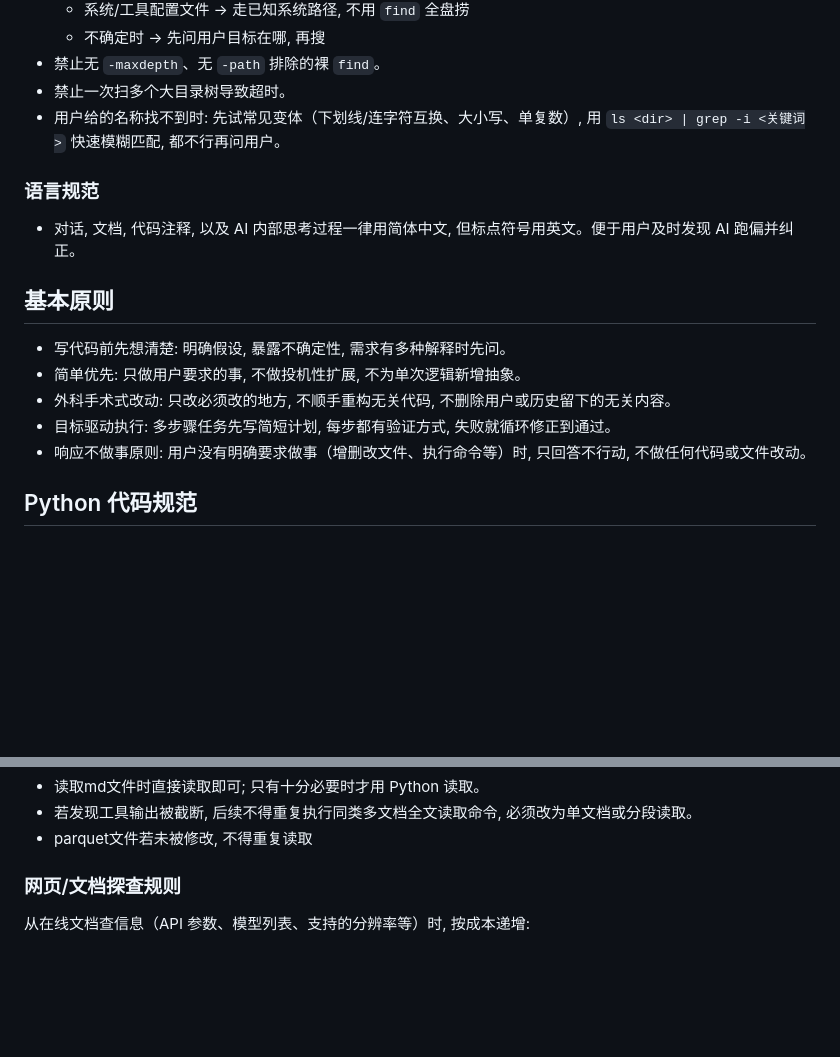
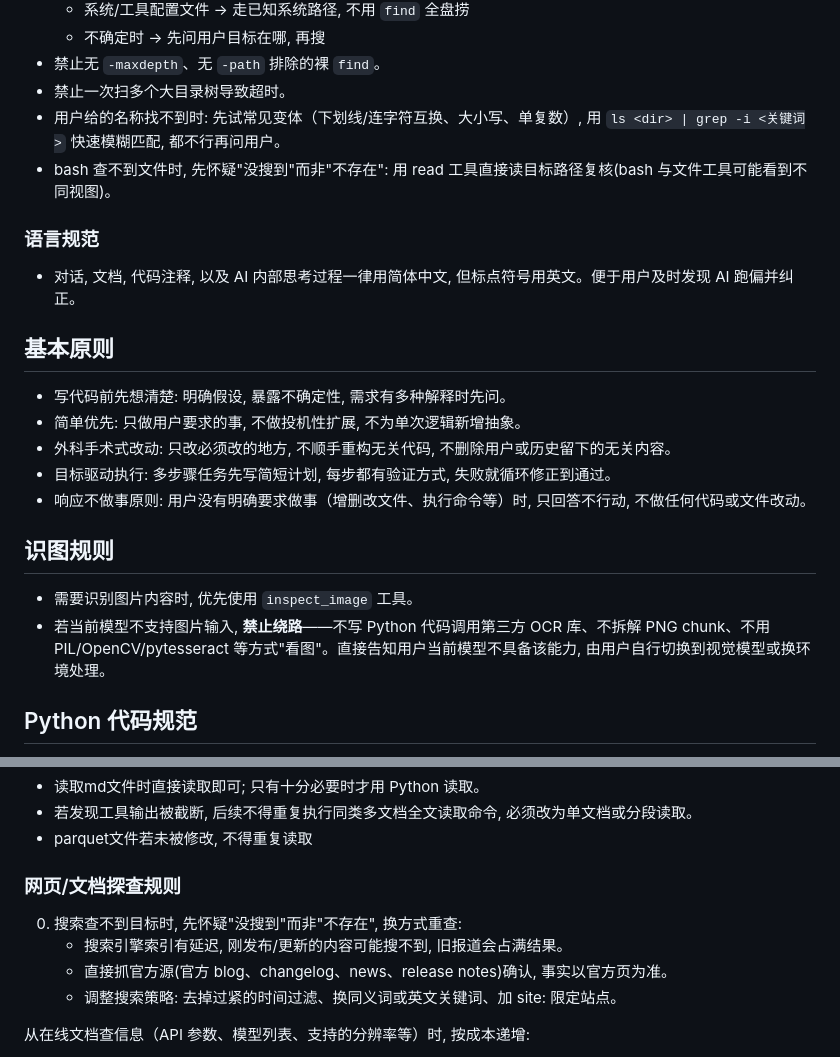
Before and after one commit to srqcg/for_show, a Markdown page: AGENTS.md, 2 parts joined by grey strips. Rendered like a GitHub page; blank space fills up the shorter version.

Commit message:
更新AGENTS.md: 新增搜索兜底与bash视图复核规则

```diff
--- a/AGENTS.md
+++ b/AGENTS.md
@@ -25,6 +25,7 @@
 - 禁止无 `-maxdepth`、无 `-path` 排除的裸 `find`。
 - 禁止一次扫多个大目录树导致超时。
 - 用户给的名称找不到时: 先试常见变体（下划线/连字符互换、大小写、单复数）, 用 `ls <dir> | grep -i <关键词>` 快速模糊匹配, 都不行再问用户。
+- bash 查不到文件时, 先怀疑"没搜到"而非"不存在": 用 read 工具直接读目标路径复核(bash 与文件工具可能看到不同视图)。
 
 ### 语言规范
 - 对话, 文档, 代码注释, 以及 AI 内部思考过程一律用简体中文, 但标点符号用英文。便于用户及时发现 AI 跑偏并纠正。
@@ -36,6 +37,11 @@
 - 外科手术式改动: 只改必须改的地方, 不顺手重构无关代码, 不删除用户或历史留下的无关内容。
 - 目标驱动执行: 多步骤任务先写简短计划, 每步都有验证方式, 失败就循环修正到通过。
 - 响应不做事原则: 用户没有明确要求做事（增删改文件、执行命令等）时, 只回答不行动, 不做任何代码或文件改动。
+
+## 识图规则
+
+- 需要识别图片内容时, 优先使用 `inspect_image` 工具。
+- 若当前模型不支持图片输入, **禁止绕路**——不写 Python 代码调用第三方 OCR 库、不拆解 PNG chunk、不用 PIL/OpenCV/pytesseract 等方式"看图"。直接告知用户当前模型不具备该能力, 由用户自行切换到视觉模型或换环境处理。
 
 ## Python 代码规范
 
@@ -92,6 +98,11 @@ warnings.filterwarnings('ignore')
 
 ### 网页/文档探查规则
 
+0. 搜索查不到目标时, 先怀疑"没搜到"而非"不存在", 换方式重查:
+   - 搜索引擎索引有延迟, 刚发布/更新的内容可能搜不到, 旧报道会占满结果。
+   - 直接抓官方源(官方 blog、changelog、news、release notes)确认, 事实以官方页为准。
+   - 调整搜索策略: 去掉过紧的时间过滤、换同义词或英文关键词、加 site: 限定站点。
+
 从在线文档查信息（API 参数、模型列表、支持的分辨率等）时, 按成本递增:
 
 1. **curl** — `curl -sS -L <url>` 直抓, grep 关键字段。
```
